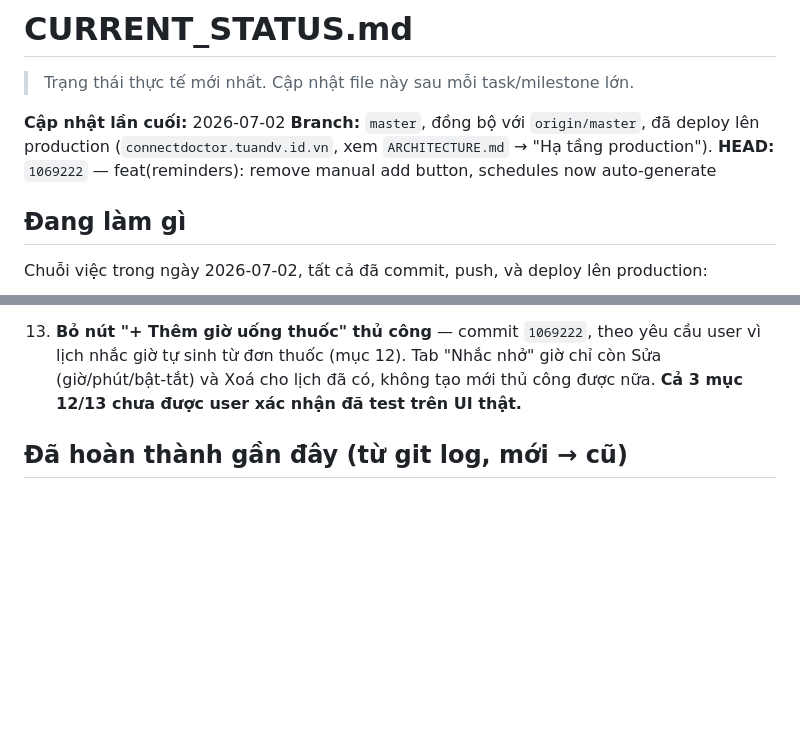
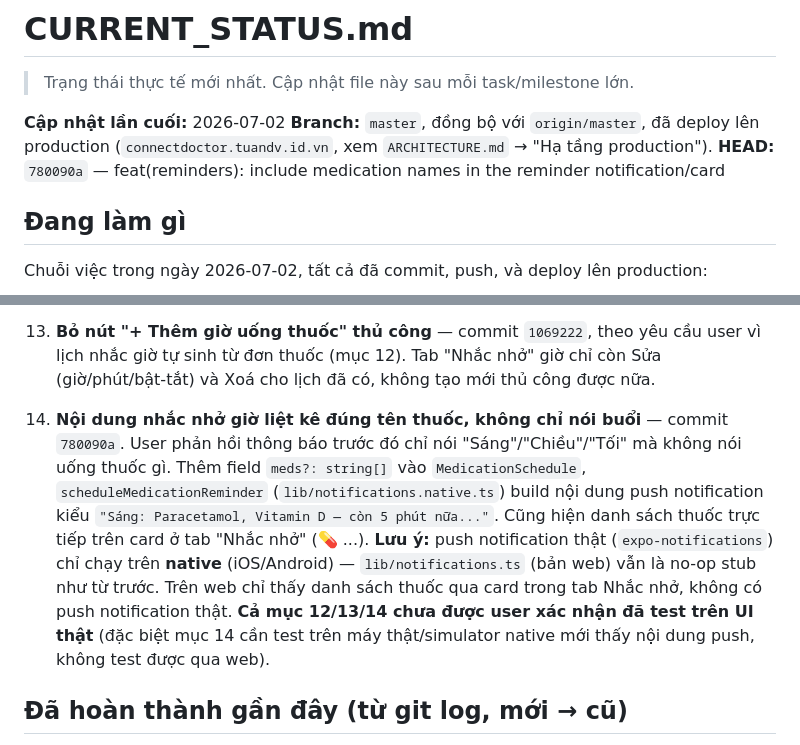
Before and after one commit to dinhviettuan1980/connectdoctor, a Markdown page: Memo/CURRENT_STATUS.md, 2 parts joined by grey strips. Rendered like a GitHub page; blank space fills up the shorter version.

Commit message:
docs(memo): record medication names now shown in reminder notifications
Co-Authored-By: Claude Sonnet 5 <noreply@anthropic.com>

```diff
--- a/Memo/CURRENT_STATUS.md
+++ b/Memo/CURRENT_STATUS.md
@@ -5,7 +5,7 @@
 **Cập nhật lần cuối:** 2026-07-02
 **Branch:** `master`, đồng bộ với `origin/master`, đã deploy lên production
 (`connectdoctor.tuandv.id.vn`, xem `ARCHITECTURE.md` → "Hạ tầng production").
-**HEAD:** `1069222` — feat(reminders): remove manual add button, schedules now auto-generate
+**HEAD:** `780090a` — feat(reminders): include medication names in the reminder notification/card
 
 ## Đang làm gì
 
@@ -80,7 +80,16 @@ Chuỗi việc trong ngày 2026-07-02, tất cả đã commit, push, và deploy
 13. **Bỏ nút "+ Thêm giờ uống thuốc" thủ công** — commit `1069222`, theo yêu cầu user vì lịch nhắc giờ tự
     sinh từ đơn thuốc (mục 12). Tab "Nhắc nhở" giờ chỉ còn Sửa (giờ/phút/bật-tắt) và Xoá cho lịch đã có,
     không tạo mới thủ công được nữa.
-    **Cả 3 mục 12/13 chưa được user xác nhận đã test trên UI thật.**
+14. **Nội dung nhắc nhở giờ liệt kê đúng tên thuốc, không chỉ nói buổi** — commit `780090a`. User phản hồi
+    thông báo trước đó chỉ nói "Sáng"/"Chiều"/"Tối" mà không nói uống thuốc gì. Thêm field `meds?:
+    string[]` vào `MedicationSchedule`, `scheduleMedicationReminder` (`lib/notifications.native.ts`) build
+    nội dung push notification kiểu `"Sáng: Paracetamol, Vitamin D — còn 5 phút nữa..."`. Cũng hiện danh
+    sách thuốc trực tiếp trên card ở tab "Nhắc nhở" (💊 ...).
+    **Lưu ý:** push notification thật (`expo-notifications`) chỉ chạy trên **native** (iOS/Android) —
+    `lib/notifications.ts` (bản web) vẫn là no-op stub như từ trước. Trên web chỉ thấy danh sách thuốc
+    qua card trong tab Nhắc nhở, không có push notification thật.
+    **Cả mục 12/13/14 chưa được user xác nhận đã test trên UI thật** (đặc biệt mục 14 cần test trên máy
+    thật/simulator native mới thấy nội dung push, không test được qua web).
 
 ## Đã hoàn thành gần đây (từ git log, mới → cũ)
 
```
